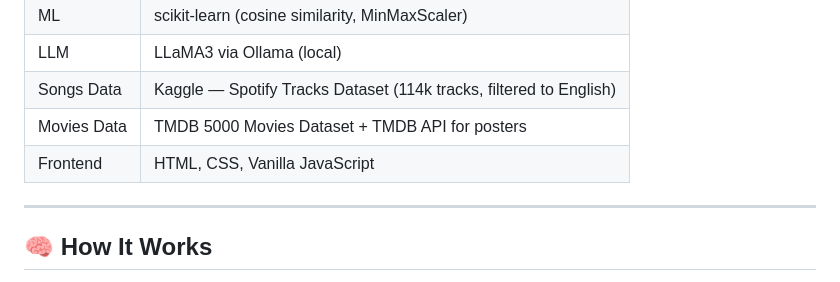
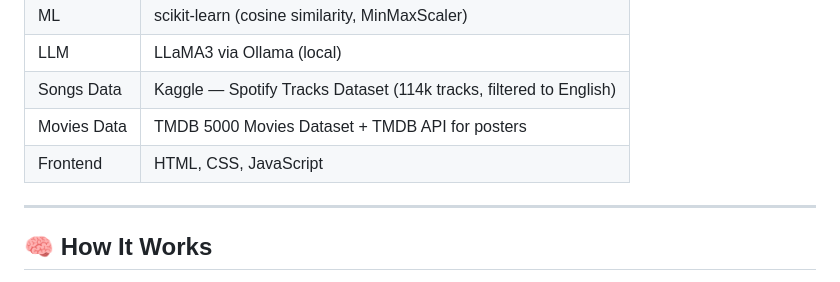
Before and after one commit to Soumya-205/Moodify, a Markdown page: README.md, the part around the change. Drawn GitHub-style.

Commit message:
Update Frontend technologies in README

```diff
--- a/README.md
+++ b/README.md
@@ -44,7 +44,7 @@ Moodify is a full-stack AI-powered mood-based recommender that suggests **movies
 | LLM | LLaMA3 via Ollama (local) |
 | Songs Data | Kaggle — Spotify Tracks Dataset (114k tracks, filtered to English) |
 | Movies Data | TMDB 5000 Movies Dataset + TMDB API for posters |
-| Frontend | HTML, CSS, Vanilla JavaScript |
+| Frontend | HTML, CSS, JavaScript |
 
 ---
 
```
